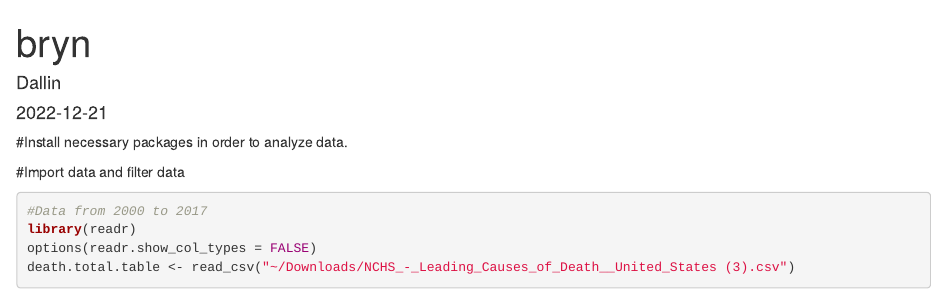
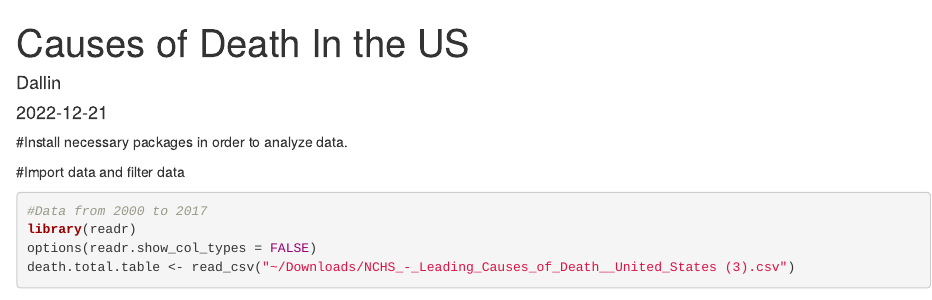
Before and after one commit to DallinSJohnson/rprojects, an R Markdown document (Final Project Linear Regression.Rmd): the page in a window 1100 px wide, from its top. Rendered offline with R 4.5, knitr and Pandoc, with nearby package versions; some code elsewhere in the file could not run offline.

Commit message:
Update Final Project Linear Regression.Rmd

```diff
--- a/Final Project Linear Regression.Rmd
+++ b/Final Project Linear Regression.Rmd
@@ -1,5 +1,5 @@
 ---
-title: "bryn"
+title: "Causes of Death In the US"
 author: "Dallin"
 date: "`r Sys.Date()`"
 output:
```
